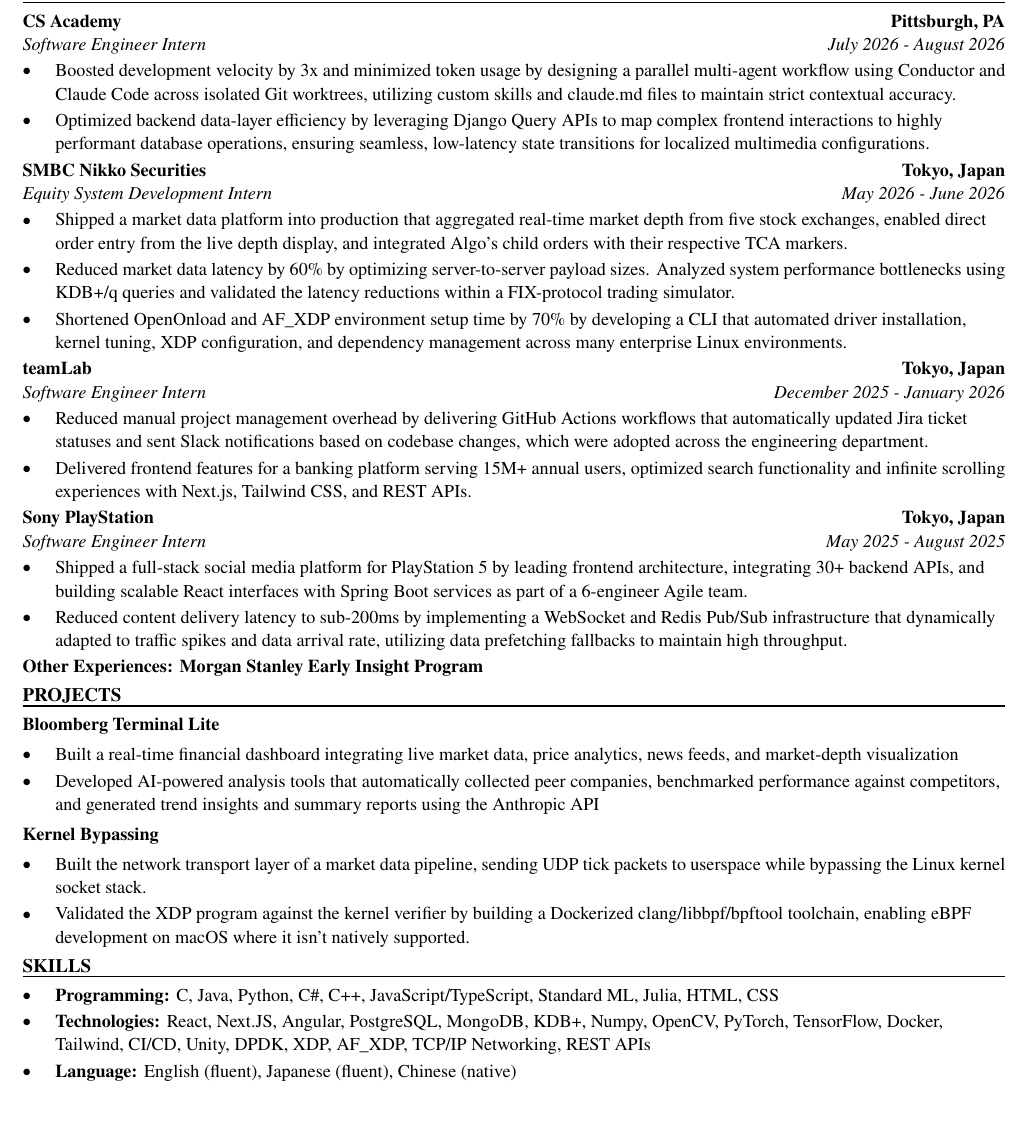
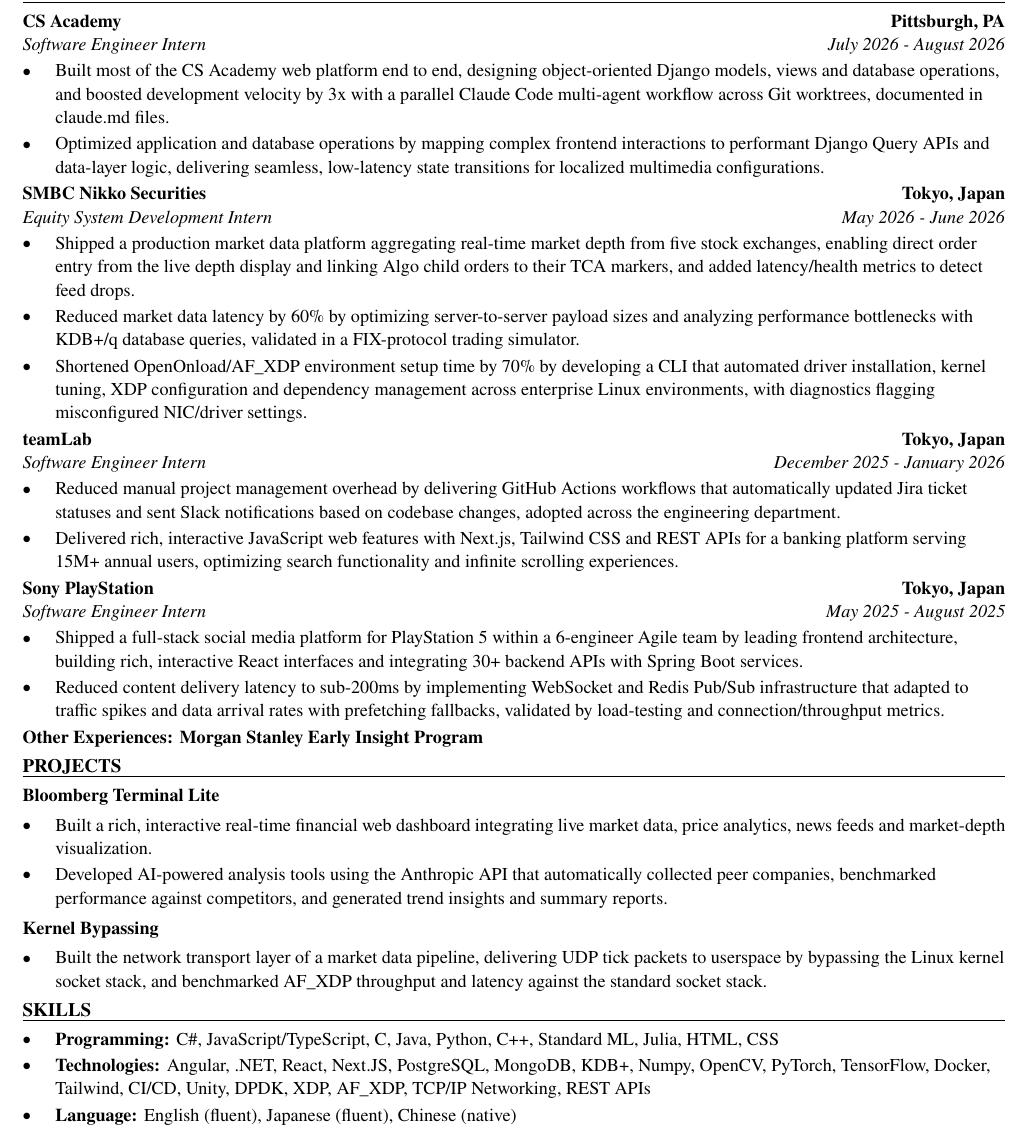
Before and after one commit to xinyichan04/resume, a LaTeX CV (resume.tex, which reads skills.tex): part of the page, cut so that both start at the same text, the shorter picture padded with empty space. Compiled offline with pdfLaTeX.

Commit message:
Tailor for Tenaska: Software Engineering Intern (ATS score 75.0 -> 100.0)

```diff
--- a/resume.tex
+++ b/resume.tex
@@ -52,41 +52,40 @@
 \section*{WORK EXPERIENCE}
 \entry{CS Academy}{Pittsburgh, PA}{Software Engineer Intern}{July 2026 - August 2026}
 \begin{itemize}
-  \item Boosted development velocity by 3x and minimized token usage by designing a parallel multi-agent workflow using Conductor and Claude Code across isolated Git worktrees, utilizing custom skills and claude.md files to maintain strict contextual accuracy.
-  \item Optimized backend data-layer efficiency by leveraging Django Query APIs to map complex frontend interactions to highly performant database operations, ensuring seamless, low-latency state transitions for localized multimedia configurations.
+  \item Built most of the CS Academy web platform end to end, designing object-oriented Django models, views and database operations, and boosted development velocity by 3x with a parallel Claude Code multi-agent workflow across Git worktrees, documented in claude.md files.
+  \item Optimized application and database operations by mapping complex frontend interactions to performant Django Query APIs and data-layer logic, delivering seamless, low-latency state transitions for localized multimedia configurations.
 \end{itemize}
 
 \entry{SMBC Nikko Securities}{Tokyo, Japan}{Equity System Development Intern}{May 2026 - June 2026}
 \begin{itemize}
-  \item Shipped a market data platform into production that aggregated real-time market depth from five stock exchanges, enabled direct order entry from the live depth display, and integrated Algo's child orders with their respective TCA markers.
-  \item Reduced market data latency by 60\% by optimizing server-to-server payload sizes. Analyzed system performance bottlenecks using KDB+/q queries and validated the latency reductions within a FIX-protocol trading simulator.
-  \item Shortened OpenOnload and AF\_XDP environment setup time by 70\% by developing a CLI that automated driver installation, kernel tuning, XDP configuration, and dependency management across many enterprise Linux environments.
+  \item Shipped a production market data platform aggregating real-time market depth from five stock exchanges, enabling direct order entry from the live depth display and linking Algo child orders to their TCA markers, and added latency/health metrics to detect feed drops.
+  \item Reduced market data latency by 60\% by optimizing server-to-server payload sizes and analyzing performance bottlenecks with KDB+/q database queries, validated in a FIX-protocol trading simulator.
+  \item Shortened OpenOnload/AF\_XDP environment setup time by 70\% by developing a CLI that automated driver installation, kernel tuning, XDP configuration and dependency management across enterprise Linux environments, with diagnostics flagging misconfigured NIC/driver settings.
 \end{itemize}
 
 \entry{teamLab}{Tokyo, Japan}{Software Engineer Intern}{December 2025 - January 2026}
 \begin{itemize}
-  \item Reduced manual project management overhead by delivering GitHub Actions workflows that automatically updated Jira ticket statuses and sent Slack notifications based on codebase changes, which were adopted across the engineering department.
-  \item Delivered frontend features for a banking platform serving 15M+ annual users, optimized search functionality and infinite scrolling experiences with Next.js, Tailwind CSS, and REST APIs.
+  \item Reduced manual project management overhead by delivering GitHub Actions workflows that automatically updated Jira ticket statuses and sent Slack notifications based on codebase changes, adopted across the engineering department.
+  \item Delivered rich, interactive JavaScript web features with Next.js, Tailwind CSS and REST APIs for a banking platform serving 15M+ annual users, optimizing search functionality and infinite scrolling experiences.
 \end{itemize}
 
 \entry{Sony PlayStation}{Tokyo, Japan}{Software Engineer Intern}{May 2025 - August 2025}
 \begin{itemize}
-  \item Shipped a full-stack social media platform for PlayStation 5 by leading frontend architecture, integrating 30+ backend APIs, and building scalable React interfaces with Spring Boot services as part of a 6-engineer Agile team.
-  \item Reduced content delivery latency to sub-200ms by implementing a WebSocket and Redis Pub/Sub infrastructure that dynamically adapted to traffic spikes and data arrival rate, utilizing data prefetching fallbacks to maintain high throughput.
+  \item Shipped a full-stack social media platform for PlayStation 5 within a 6-engineer Agile team by leading frontend architecture, building rich, interactive React interfaces and integrating 30+ backend APIs with Spring Boot services.
+  \item Reduced content delivery latency to sub-200ms by implementing WebSocket and Redis Pub/Sub infrastructure that adapted to traffic spikes and data arrival rates with prefetching fallbacks, validated by load-testing and connection/throughput metrics.
 \end{itemize}
 \textbf{Other Experiences: Morgan Stanley Early Insight Program}
 
 \section*{PROJECTS}
 \textbf{Bloomberg Terminal Lite}\par\vspace{2pt}
 \begin{itemize}
-  \item Built a real-time financial dashboard integrating live market data, price analytics, news feeds, and market-depth visualization
-  \item Developed AI-powered analysis tools that automatically collected peer companies, benchmarked performance against competitors, and generated trend insights and summary reports using the Anthropic API
+  \item Built a rich, interactive real-time financial web dashboard integrating live market data, price analytics, news feeds and market-depth visualization.
+  \item Developed AI-powered analysis tools using the Anthropic API that automatically collected peer companies, benchmarked performance against competitors, and generated trend insights and summary reports.
 \end{itemize}
 \vspace{2pt}
 \textbf{Kernel Bypassing}\par\vspace{2pt}
 \begin{itemize}
-  \item Built the network transport layer of a market data pipeline, sending UDP tick packets to userspace while bypassing the Linux kernel socket stack.
-  \item Validated the XDP program against the kernel verifier by building a Dockerized clang/libbpf/bpftool toolchain, enabling eBPF development on macOS where it isn't natively supported.
+  \item Built the network transport layer of a market data pipeline, delivering UDP tick packets to userspace by bypassing the Linux kernel socket stack, and benchmarked AF\_XDP throughput and latency against the standard socket stack.
 \end{itemize}
 
 \input{skills.tex}
--- a/skills.tex
+++ b/skills.tex
@@ -1,7 +1,7 @@
 % SKILLS section: the ONLY part the tailoring system rewrites.
 \section*{SKILLS}
 \begin{itemize}
-  \item \textbf{Programming:} C, Java, Python, C\#, C++, JavaScript/TypeScript, Standard ML, Julia, HTML, CSS
-  \item \textbf{Technologies:} React, Next.JS, Angular, PostgreSQL, MongoDB, KDB+, Numpy, OpenCV, PyTorch, TensorFlow, Docker, Tailwind, CI/CD, Unity, DPDK, XDP, AF\_XDP, TCP/IP Networking, REST APIs
+  \item \textbf{Programming:} C\#, JavaScript/TypeScript, C, Java, Python, C++, Standard ML, Julia, HTML, CSS
+  \item \textbf{Technologies:} Angular, .NET, React, Next.JS, PostgreSQL, MongoDB, KDB+, Numpy, OpenCV, PyTorch, TensorFlow, Docker, Tailwind, CI/CD, Unity, DPDK, XDP, AF\_XDP, TCP/IP Networking, REST APIs
   \item \textbf{Language:} English (fluent), Japanese (fluent), Chinese (native)
 \end{itemize}
```
